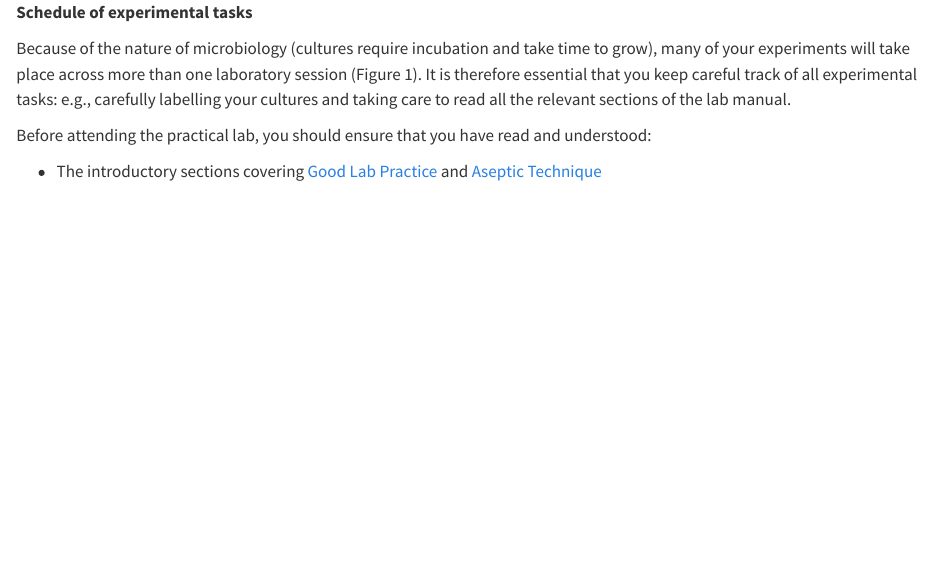
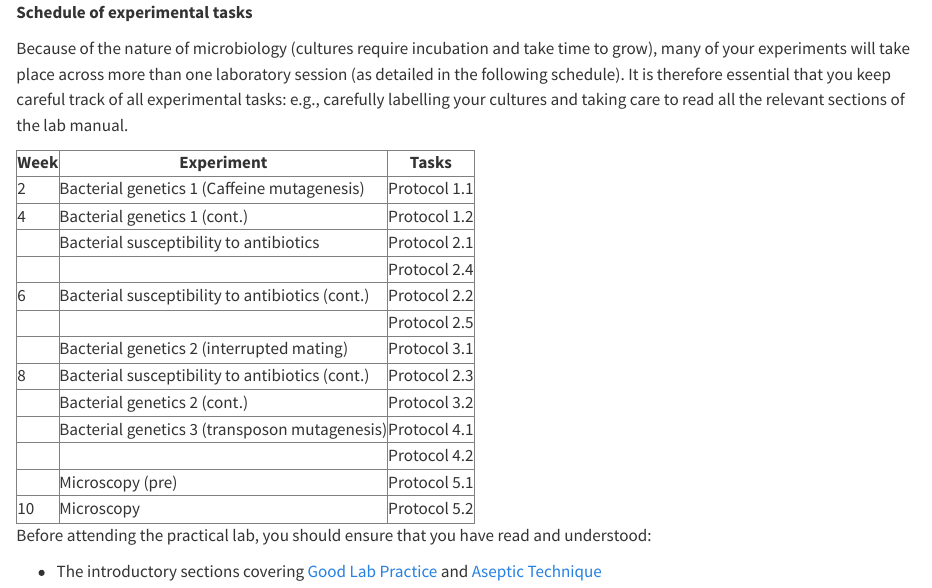
Before and after one commit to mafeeney/BM327microS1, a Quarto document (0schedule.qmd): the page in a window 1100 px wide, from its top. Rendered offline with R 4.5, knitr and Pandoc in place of Quarto, with nearby package versions.

```diff
--- a/0schedule.qmd
+++ b/0schedule.qmd
@@ -1,6 +1,83 @@
 **Schedule of experimental tasks**
 
-Because of the nature of microbiology (cultures require incubation and take time to grow), many of your experiments will take place across more than one laboratory session (Figure 1). It is therefore essential that you keep careful track of all experimental tasks: e.g., carefully labelling your cultures and taking care to read all the relevant sections of the lab manual.
+Because of the nature of microbiology (cultures require incubation and take time to grow), many of your experiments will take place across more than one laboratory session (as detailed in the following schedule). It is therefore essential that you keep careful track of all experimental tasks: e.g., carefully labelling your cultures and taking care to read all the relevant sections of the lab manual.
+
+<table border="1" cellpadding="5" cellspacing="0">
+  <thead>
+    <tr>
+      <th>Week</th>
+      <th>Experiment</th>
+      <th>Tasks</th>
+    </tr>
+  </thead>
+  <tbody>
+    <tr>
+      <td>2</td>
+      <td>Bacterial genetics 1 (Caffeine mutagenesis)</td>
+      <td>Protocol 1.1</td>
+    </tr>
+    <tr>
+      <td>4</td>
+      <td>Bacterial genetics 1 (cont.)</td>
+      <td>Protocol 1.2</td>
+    </tr>
+    <tr>
+      <td></td>
+      <td>Bacterial susceptibility to antibiotics</td>
+      <td>Protocol 2.1</td>
+    </tr>
+    <tr>
+      <td></td>
+      <td></td>
+      <td>Protocol 2.4</td>
+    </tr>
+    <tr>
+      <td>6</td>
+      <td>Bacterial susceptibility to antibiotics (cont.)</td>
+      <td>Protocol 2.2</td>
+    </tr>
+    <tr>
+      <td></td>
+      <td></td>
+      <td>Protocol 2.5</td>
+    </tr>
+    <tr>
+      <td></td>
+      <td>Bacterial genetics 2 (interrupted mating)</td>
+      <td>Protocol 3.1</td>
+    </tr>
+    <tr>
+      <td>8</td>
+      <td>Bacterial susceptibility to antibiotics (cont.)</td>
+      <td>Protocol 2.3</td>
+    </tr>
+    <tr>
+      <td></td>
+      <td>Bacterial genetics 2 (cont.)</td>
+      <td>Protocol 3.2</td>
+    </tr>
+    <tr>
+      <td></td>
+      <td>Bacterial genetics 3 (transposon mutagenesis)</td>
+      <td>Protocol 4.1</td>
+    </tr>
+    <tr>
+      <td></td>
+      <td></td>
+      <td>Protocol 4.2</td>
+    </tr>
+    <tr>
+      <td></td>
+      <td>Microscopy (pre)</td>
+      <td>Protocol 5.1</td>
+    </tr>
+    <tr>
+      <td>10</td>
+      <td>Microscopy</td>
+      <td>Protocol 5.2</td>
+    </tr>
+  </tbody>
+</table>
 
 
 ::: {.todo title="To prepare for Lab 1"}
--- a/_variables.yml
+++ b/_variables.yml
@@ -1,6 +1,7 @@
-# This variable is intended to carry the Academic Year
-# [A]
+# These YAML variables need to be updated every academic session
+# [ay - academic year]
 ay: "2025-26"
+assessment_due: "November 26"
 
 # These variables are used for identification of the book/repository administrator
 # [B] CHANGE THESE VARIABLES TO SET THE BOOK/REPO ADMIN
```
Also changed, not shown: 0assessment.qmd (+22 -1 lines).
